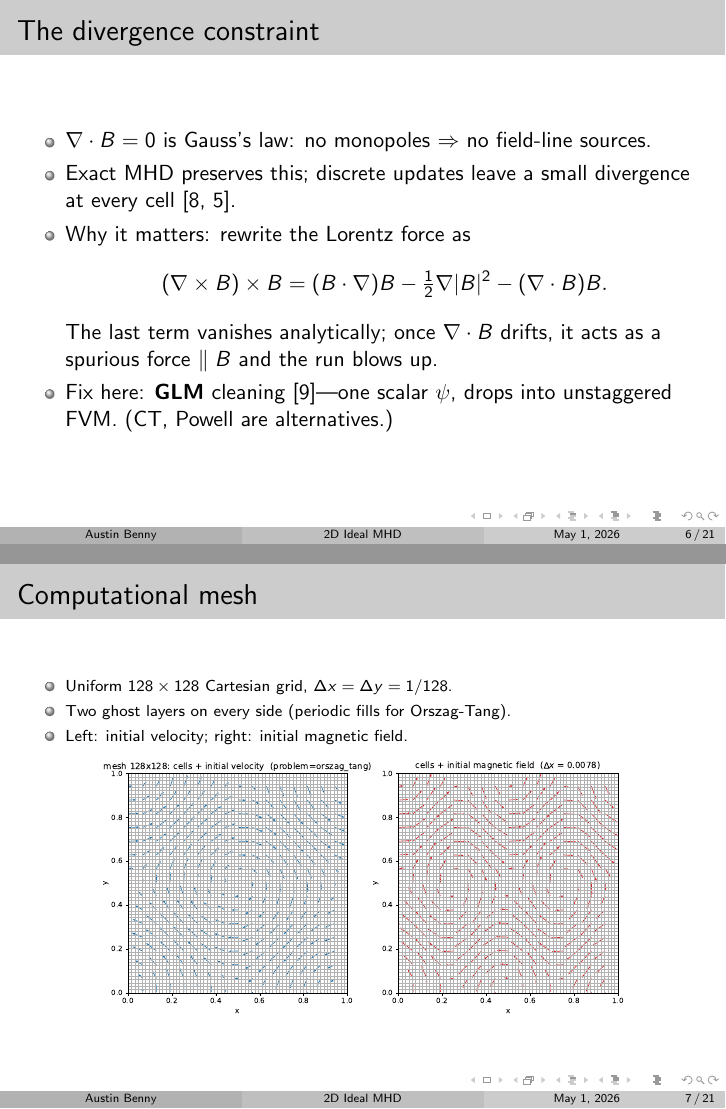
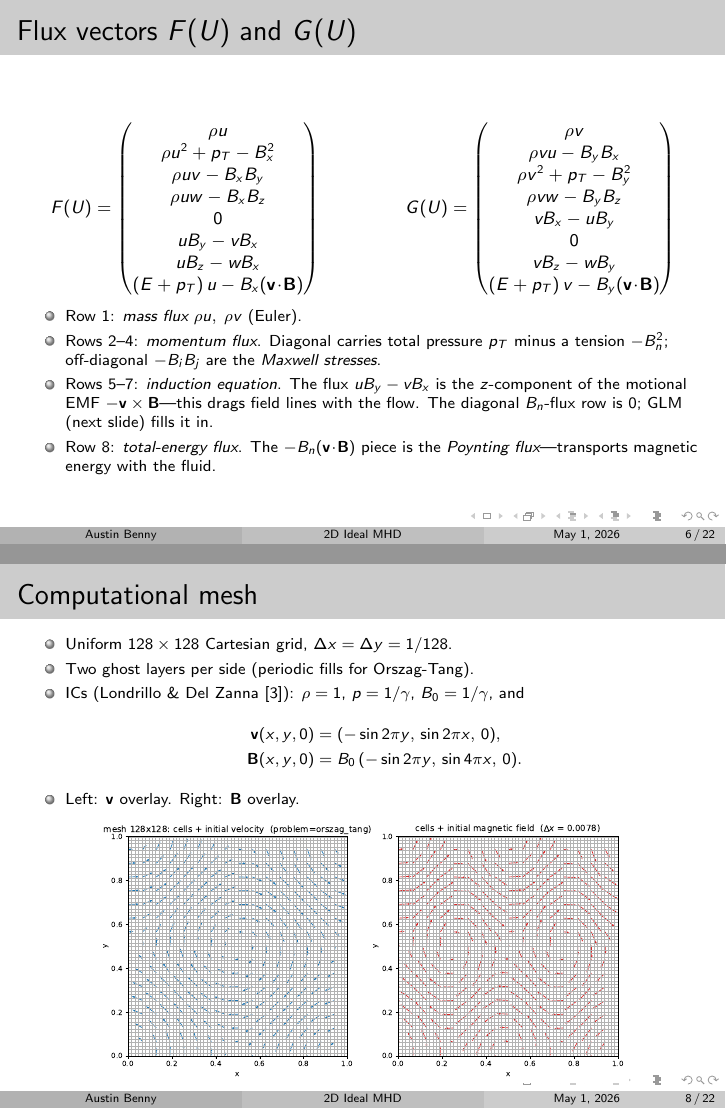
Before and after one commit to austinbenny/mhd-vortex-python, LaTeX slides (presentation/slides.tex): pages 6 and 7 of 21 before the commit and pages 6 and 8 of 22 after it, joined at a grey line. The pictures show the PDF file presentation/slides.pdf that the author committed with the source.

Commit message:
slides: label plotted variables/equations on every figure slide; add full F(U),G(U) slide

```diff
--- a/presentation/slides.tex
+++ b/presentation/slides.tex
@@ -67,9 +69,3 @@
 \section{Mathematical Model}
 
 \begin{frame}{Ideal MHD in conservative form}
-  \begin{equation*}
-  \frac{\partial U}{\partial t} + \frac{\partial F}{\partial x} + \frac{\partial G}{\partial y} = 0,
-  \quad
-  U = (\rho,\; \rho\mathbf{v},\; \mathbf{B},\; E)^{T}
-  \end{equation*}
-  with $E = p/(\gamma-1) + \tfrac{1}{2}\rho|\mathbf{v}|^{2} + \tfrac{1}{2}|\mathbf{B}|^{2}$, $p_T = p + \tfrac{1}{2}|\mathbf{B}|^{2}$~\cite{powell1999}.
@@ -76,4 +80,4 @@
+  \qquad
+  p_T = p + \tfrac{1}{2}|\mathbf{B}|^{2}.
+  \]
   \begin{itemize}
-    \item 8 conserved variables; all 3 velocity + field components, even in 2D.
-    \item New vs Euler: magnetic pressure $\tfrac{1}{2}|B|^{2}$ in $p_T$, magnetic tension $-B_iB_j$, magnetic energy in $E$.
-    \item Induction-equation flux $u B_y - v B_x$ is the motional EMF $-\mathbf{v}\times\mathbf{B}$: drags field lines with the flow.
@@ -80,5 +88,46 @@
     \item Seven-wave fan: 2 fast, 2 Alfven, 2 slow, 1 entropy~\cite{brio1988,miyoshi2005}.
-    \item Ideal-gas closure, $\gamma = 5/3$.
+  \end{itemize}
+\end{frame}
+
+\begin{frame}{Flux vectors $F(U)$ and $G(U)$}
+  \begin{columns}[T]
+    \begin{column}{0.5\textwidth}
+      \footnotesize
+      \[
+      F(U) = \begin{pmatrix}
+      \rho u \\
+      \rho u^{2} + p_T - B_x^{2} \\
+      \rho u v - B_x B_y \\
+      \rho u w - B_x B_z \\
+      0 \\
+      u B_y - v B_x \\
+      u B_z - w B_x \\
+      (E + p_T)\,u - B_x(\mathbf{v}\!\cdot\!\mathbf{B})
+      \end{pmatrix}
+      \]
+    \end{column}
+    \begin{column}{0.5\textwidth}
+      \footnotesize
+      \[
+      G(U) = \begin{pmatrix}
+      \rho v \\
+      \rho v u - B_y B_x \\
+      \rho v^{2} + p_T - B_y^{2} \\
+      \rho v w - B_y B_z \\
+      v B_x - u B_y \\
+      0 \\
+      v B_z - w B_y \\
+      (E + p_T)\,v - B_y(\mathbf{v}\!\cdot\!\mathbf{B})
+      \end{pmatrix}
+      \]
+    \end{column}
+  \end{columns}
+  \vspace{0.2em}
+  \begin{itemize}\scriptsize
+    \item Row 1: \emph{mass flux} $\rho u,\;\rho v$ (Euler).
+    \item Rows 2--4: \emph{momentum flux}. Diagonal carries total pressure $p_T$ minus a tension $-B_n^{2}$; off-diagonal $-B_iB_j$ are the \emph{Maxwell stresses}.
+    \item Rows 5--7: \emph{induction equation}. The flux $uB_y - vB_x$ is the $z$-component of the motional EMF $-\mathbf{v}\times\mathbf{B}$---this drags field lines with the flow. The diagonal $B_n$-flux row is $0$; GLM (next slide) fills it in.
+    \item Row 8: \emph{total-energy flux}. The $-B_n(\mathbf{v}\!\cdot\!\mathbf{B})$ piece is the \emph{Poynting flux}---transports magnetic energy with the fluid.
   \end{itemize}
 \end{frame}
 
@@ -100,8 +149,13 @@
 \begin{frame}{Computational mesh}
   \begin{itemize}\scriptsize
     \item Uniform $128\times 128$ Cartesian grid, $\Delta x = \Delta y = 1/128$.
-    \item Two ghost layers on every side (periodic fills for Orszag-Tang).
-    \item Left: initial velocity; right: initial magnetic field.
+    \item Two ghost layers per side (periodic fills for Orszag-Tang).
+    \item ICs (Londrillo \& Del Zanna~\cite{londrillo2000}): $\rho = 1$, $p = 1/\gamma$, $B_0 = 1/\gamma$, and
+      \begin{align*}
+      \mathbf{v}(x,y,0) &= (-\sin 2\pi y,\,\sin 2\pi x,\,0), \\
+      \mathbf{B}(x,y,0) &= B_0\,(-\sin 2\pi y,\,\sin 4\pi x,\,0).
+      \end{align*}
+    \item Left: $\mathbf{v}$ overlay. Right: $\mathbf{B}$ overlay.
   \end{itemize}
   \vspace{0.2em}
   \centering
```
Also changed, not shown: presentation/slides.pdf, presentation/slides.tex (43 more changed lines).
